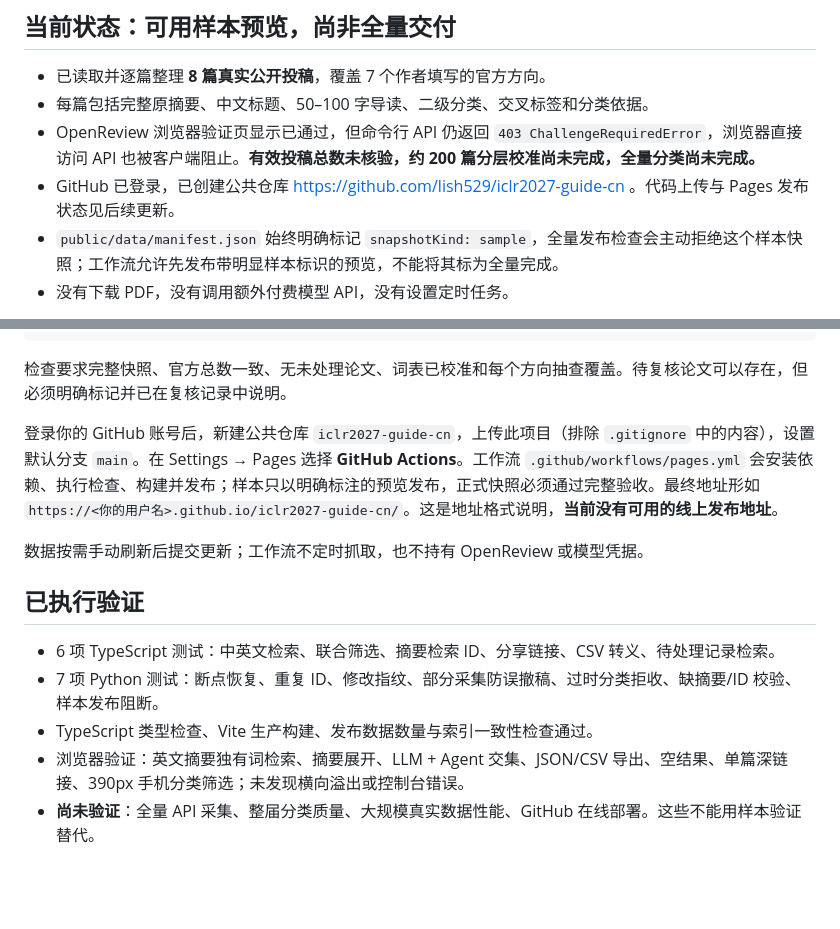
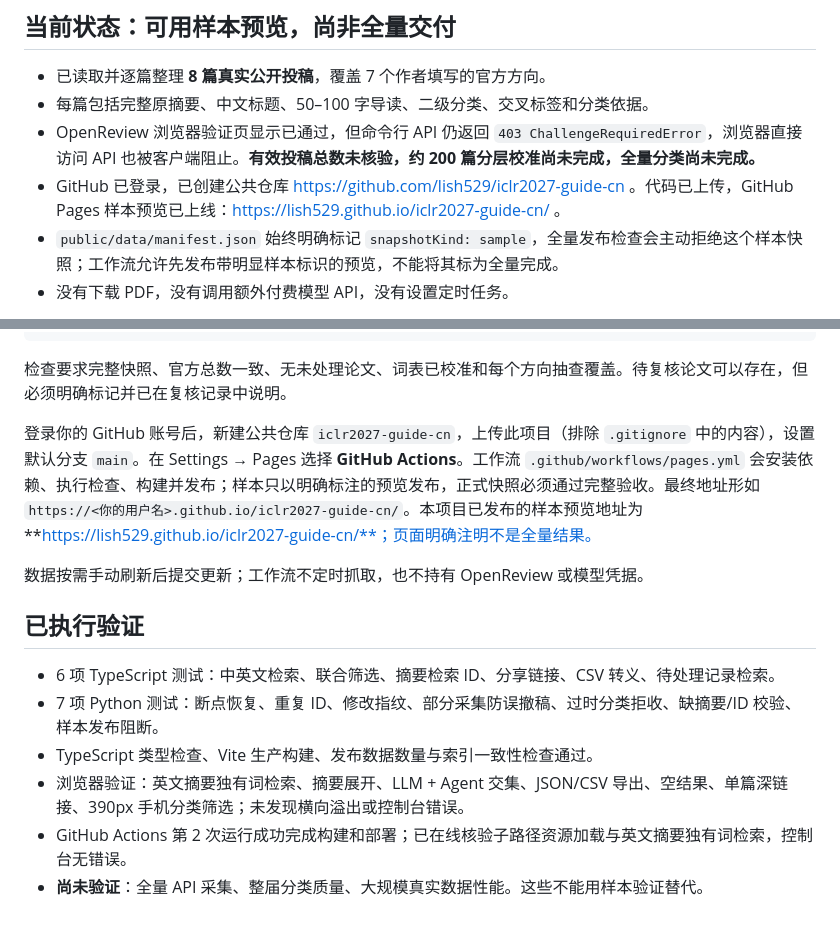
Before and after one commit to lish529/iclr2027-guide-cn, a Markdown page: README.md, 2 parts joined by grey strips. GitHub-like rendering; blank space fills up the shorter version.

Commit message:
Document live sample preview and remaining OpenReview API login

```diff
--- a/README.md
+++ b/README.md
@@ -7,7 +7,7 @@
 - 已读取并逐篇整理 **8 篇真实公开投稿**，覆盖 7 个作者填写的官方方向。
 - 每篇包括完整原摘要、中文标题、50–100 字导读、二级分类、交叉标签和分类依据。
 - OpenReview 浏览器验证页显示已通过，但命令行 API 仍返回 `403 ChallengeRequiredError`，浏览器直接访问 API 也被客户端阻止。**有效投稿总数未核验，约 200 篇分层校准尚未完成，全量分类尚未完成。**
-- GitHub 已登录，已创建公共仓库 https://github.com/lish529/iclr2027-guide-cn 。代码上传与 Pages 发布状态见后续更新。
+- GitHub 已登录，已创建公共仓库 https://github.com/lish529/iclr2027-guide-cn 。代码已上传，GitHub Pages 样本预览已上线：https://lish529.github.io/iclr2027-guide-cn/ 。
 - `public/data/manifest.json` 始终明确标记 `snapshotKind: sample`，全量发布检查会主动拒绝这个样本快照；工作流允许先发布带明显样本标识的预览，不能将其标为全量完成。
 - 没有下载 PDF，没有调用额外付费模型 API，没有设置定时任务。
 
@@ -118,7 +118,7 @@ npm run build
 
 检查要求完整快照、官方总数一致、无未处理论文、词表已校准和每个方向抽查覆盖。待复核论文可以存在，但必须明确标记并已在复核记录中说明。
 
-登录你的 GitHub 账号后，新建公共仓库 `iclr2027-guide-cn`，上传此项目（排除 `.gitignore` 中的内容），设置默认分支 `main`。在 Settings → Pages 选择 **GitHub Actions**。工作流 `.github/workflows/pages.yml` 会安装依赖、执行检查、构建并发布；样本只以明确标注的预览发布，正式快照必须通过完整验收。最终地址形如 `https://<你的用户名>.github.io/iclr2027-guide-cn/`。这是地址格式说明，**当前没有可用的线上发布地址**。
+登录你的 GitHub 账号后，新建公共仓库 `iclr2027-guide-cn`，上传此项目（排除 `.gitignore` 中的内容），设置默认分支 `main`。在 Settings → Pages 选择 **GitHub Actions**。工作流 `.github/workflows/pages.yml` 会安装依赖、执行检查、构建并发布；样本只以明确标注的预览发布，正式快照必须通过完整验收。最终地址形如 `https://<你的用户名>.github.io/iclr2027-guide-cn/`。本项目已发布的样本预览地址为 **https://lish529.github.io/iclr2027-guide-cn/**；页面明确注明不是全量结果。
 
 数据按需手动刷新后提交更新；工作流不定时抓取，也不持有 OpenReview 或模型凭据。
 
@@ -128,4 +128,5 @@ npm run build
 - 7 项 Python 测试：断点恢复、重复 ID、修改指纹、部分采集防误撤稿、过时分类拒收、缺摘要/ID 校验、样本发布阻断。
 - TypeScript 类型检查、Vite 生产构建、发布数据数量与索引一致性检查通过。
 - 浏览器验证：英文摘要独有词检索、摘要展开、LLM + Agent 交集、JSON/CSV 导出、空结果、单篇深链接、390px 手机分类筛选；未发现横向溢出或控制台错误。
-- **尚未验证**：全量 API 采集、整届分类质量、大规模真实数据性能、GitHub 在线部署。这些不能用样本验证替代。
+- GitHub Actions 第 2 次运行成功完成构建和部署；已在线核验子路径资源加载与英文摘要独有词检索，控制台无错误。
+- **尚未验证**：全量 API 采集、整届分类质量、大规模真实数据性能。这些不能用样本验证替代。
```
